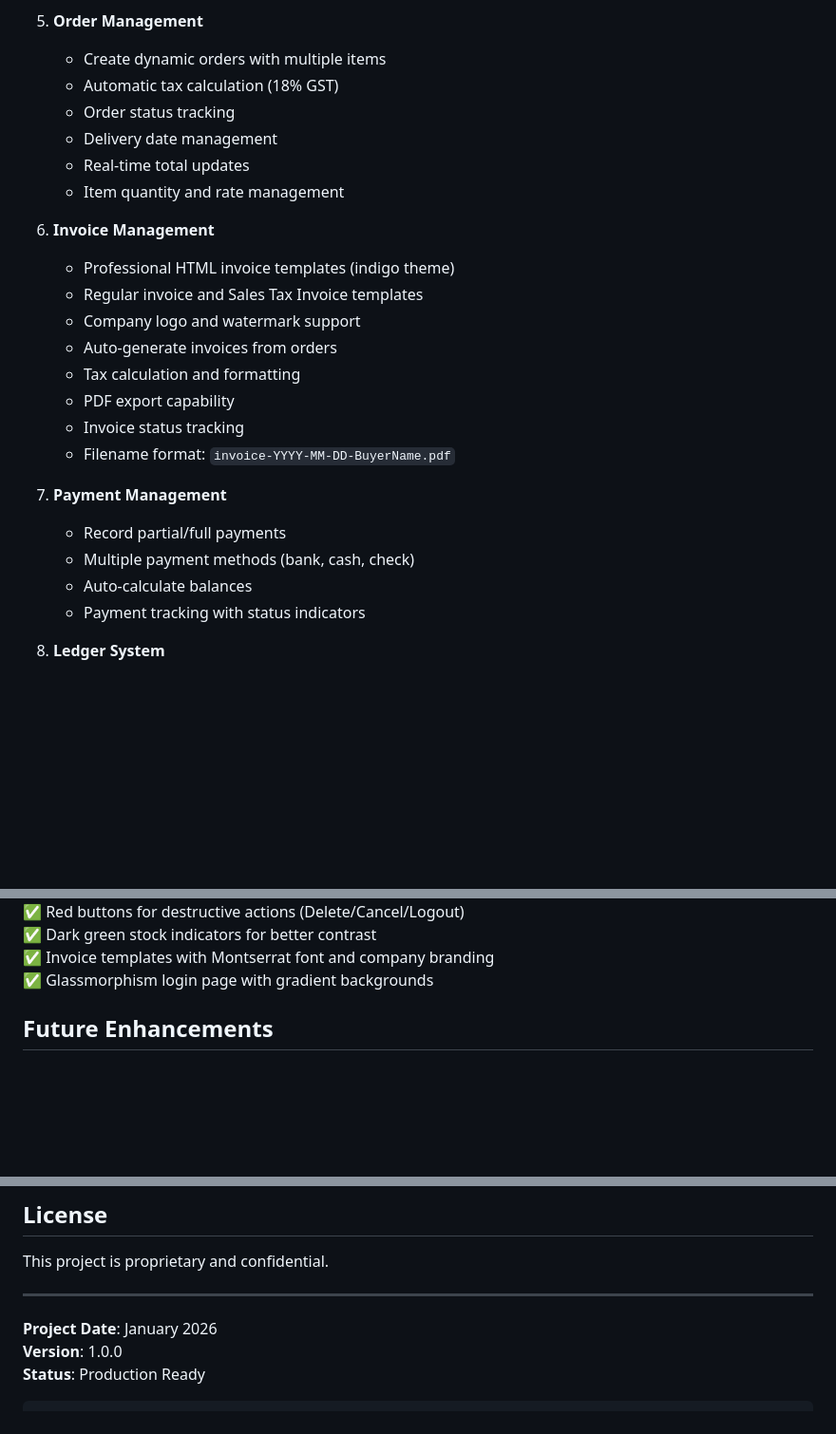
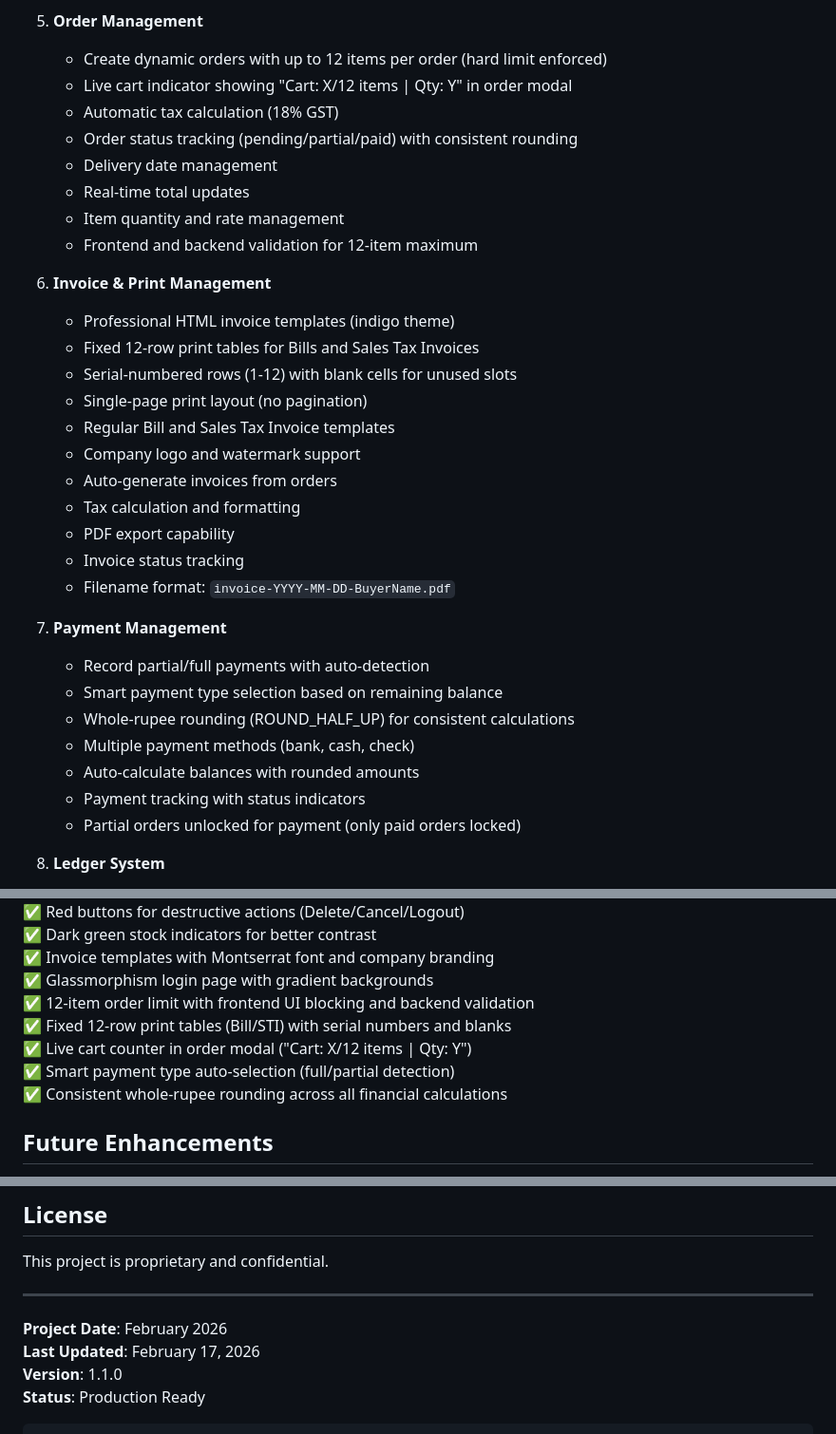
Before and after one commit to M-Zohair-Hamid/OmniBiz, a Markdown page: README.md, 3 parts joined by grey strips. Shown at 95% size. Rendered like a GitHub page; blank space fills up the shorter version.

Commit message:
Update documentation: Add 12-item limit, fixed print tables, cart display, and payment features

````diff
--- a/README.md
+++ b/README.md
@@ -219,16 +219,21 @@ Project-CS-L/
    - Item details and description management
 
 5. **Order Management**
-   - Create dynamic orders with multiple items
+   - Create dynamic orders with up to 12 items per order (hard limit enforced)
+   - Live cart indicator showing "Cart: X/12 items | Qty: Y" in order modal
    - Automatic tax calculation (18% GST)
-   - Order status tracking
+   - Order status tracking (pending/partial/paid) with consistent rounding
    - Delivery date management
    - Real-time total updates
    - Item quantity and rate management
+   - Frontend and backend validation for 12-item maximum
 
-6. **Invoice Management**
+6. **Invoice & Print Management**
    - Professional HTML invoice templates (indigo theme)
-   - Regular invoice and Sales Tax Invoice templates
+   - Fixed 12-row print tables for Bills and Sales Tax Invoices
+   - Serial-numbered rows (1-12) with blank cells for unused slots
+   - Single-page print layout (no pagination)
+   - Regular Bill and Sales Tax Invoice templates
    - Company logo and watermark support
    - Auto-generate invoices from orders
    - Tax calculation and formatting
@@ -237,10 +242,13 @@ Project-CS-L/
    - Filename format: `invoice-YYYY-MM-DD-BuyerName.pdf`
 
 7. **Payment Management**
-   - Record partial/full payments
+   - Record partial/full payments with auto-detection
+   - Smart payment type selection based on remaining balance
+   - Whole-rupee rounding (ROUND_HALF_UP) for consistent calculations
    - Multiple payment methods (bank, cash, check)
-   - Auto-calculate balances
+   - Auto-calculate balances with rounded amounts
    - Payment tracking with status indicators
+   - Partial orders unlocked for payment (only paid orders locked)
 
 8. **Ledger System**
    - Party ledger with running balance
@@ -570,6 +578,11 @@ All components resize dynamically based on screen size.
 ✅ Dark green stock indicators for better contrast
 ✅ Invoice templates with Montserrat font and company branding
 ✅ Glassmorphism login page with gradient backgrounds
+✅ 12-item order limit with frontend UI blocking and backend validation
+✅ Fixed 12-row print tables (Bill/STI) with serial numbers and blanks
+✅ Live cart counter in order modal ("Cart: X/12 items | Qty: Y")
+✅ Smart payment type auto-selection (full/partial detection)
+✅ Consistent whole-rupee rounding across all financial calculations
 
 ## Future Enhancements
 
@@ -617,8 +630,9 @@ This project is proprietary and confidential.
 
 ---
 
-**Project Date**: January 2026
-**Version**: 1.0.0
+**Project Date**: February 2026
+**Last Updated**: February 17, 2026
+**Version**: 1.1.0
 **Status**: Production Ready
 
 ```
````
Also changed, not shown: other parts of README.md (+2 -2 lines), DEVELOPMENT.md (+25 -4 lines).
